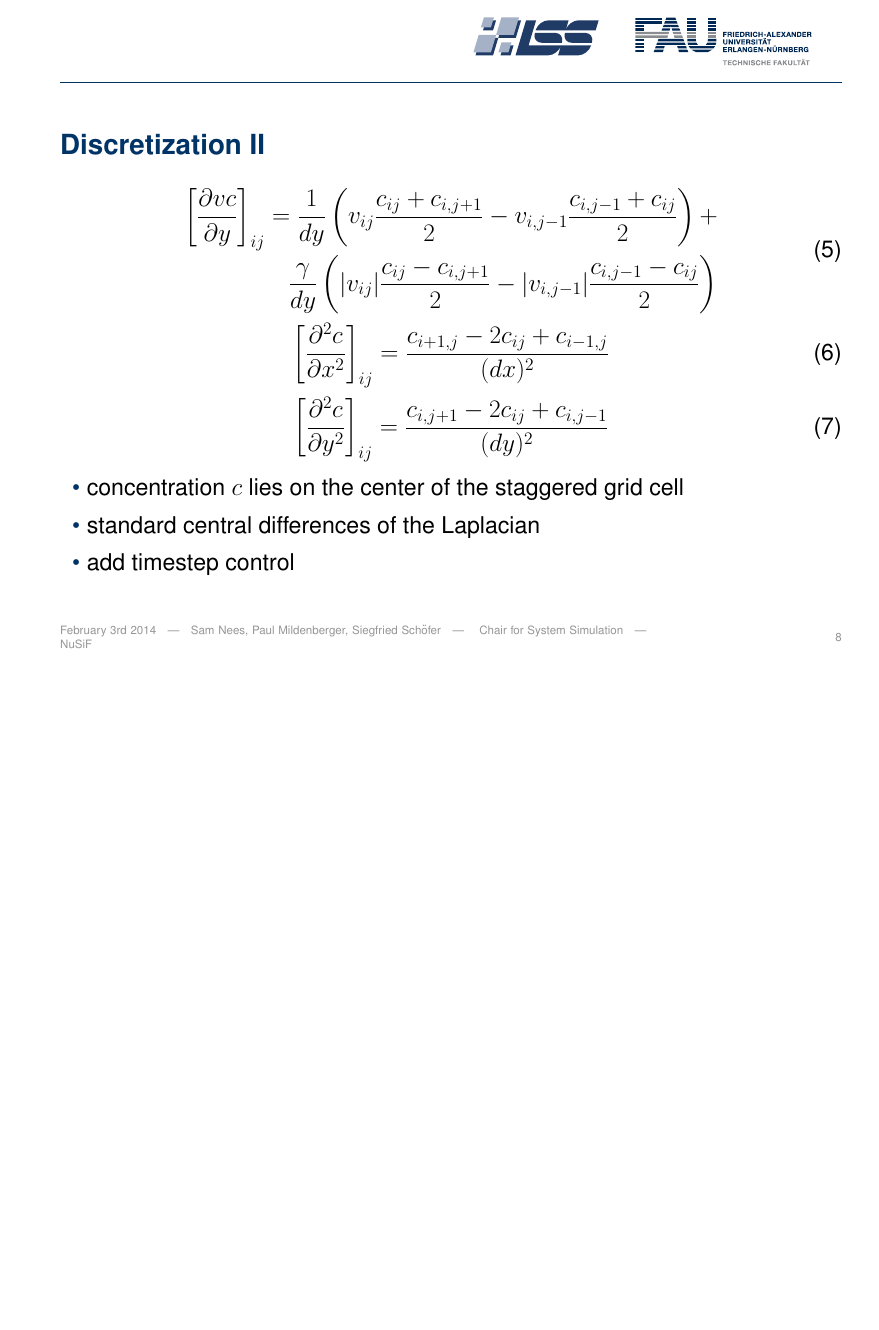
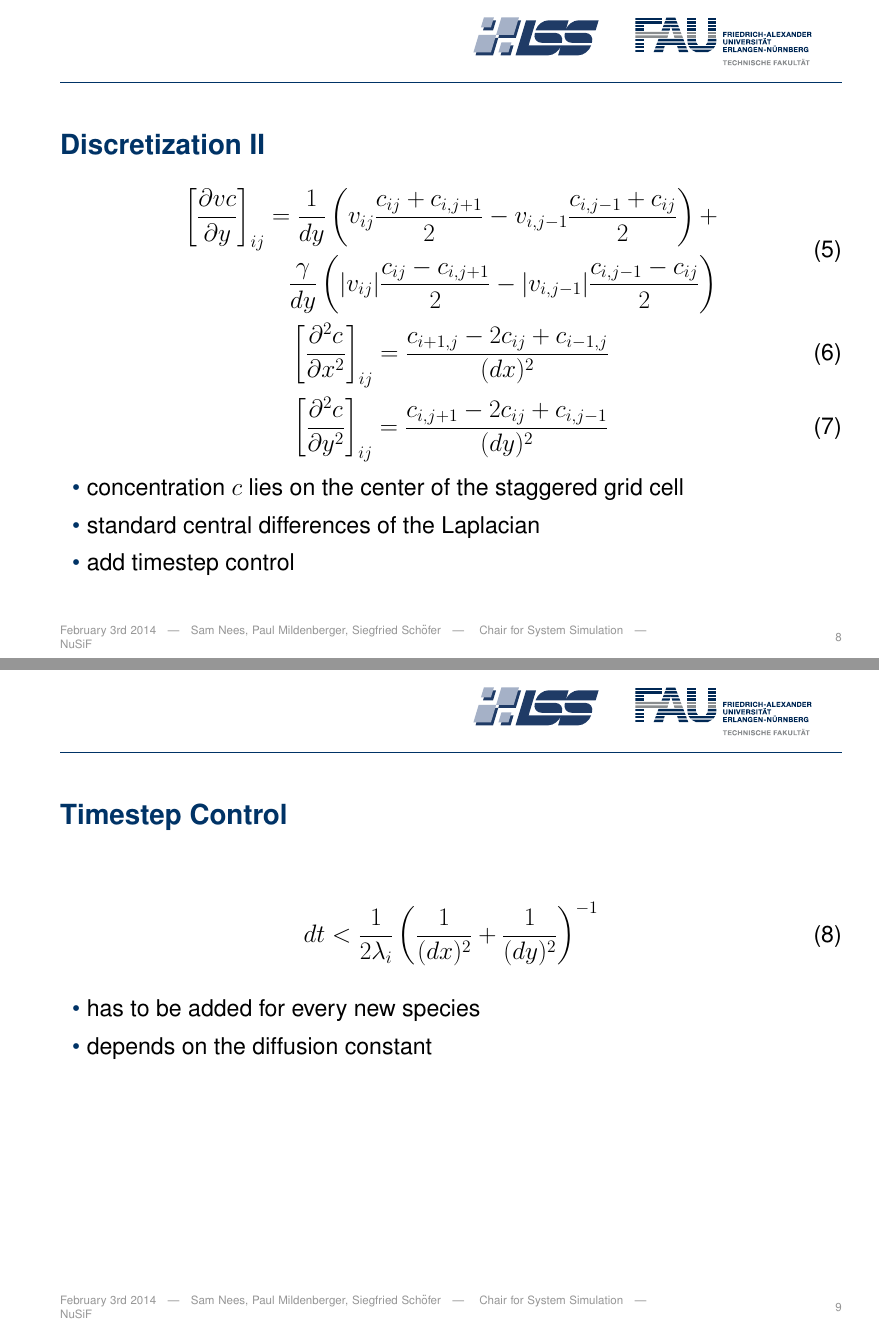
Before and after one commit to handmethesoap/ChemSpeciesTransport, LaTeX slides (presentation/presentation.tex): page 8 of 11 before the commit and pages 8 and 9 of 12 after it, the two joined at a grey line, the shorter picture padded with empty space. Compiled offline with pdfLaTeX.

Commit message:
updated presentation

```diff
--- a/presentation/presentation.tex
+++ b/presentation/presentation.tex
@@ -258,6 +258,18 @@ breakautoindent=true,
 \end{itemize}
 \end{frame}
 
+\subsection{Timestep Control}
+\begin{frame}{Timestep Control}
+	\begin{equation}
+			dt < \frac{1}{2 \lambda_i} \left ( \frac{1}{(dx)^2} +
+			\frac{1}{(dy)^2} \right ) ^{-1}
+	\end{equation}
+	\begin{itemize}
+		\item has to be added for every new species
+		\item depends on the diffusion constant
+	\end{itemize}
+\end{frame}
+
 \subsection{Implementation}
 \begin{frame}[allowframebreaks]{Implementation}
 \begin{itemize}
```
Also changed, not shown: presentation/presentation.pdf.
